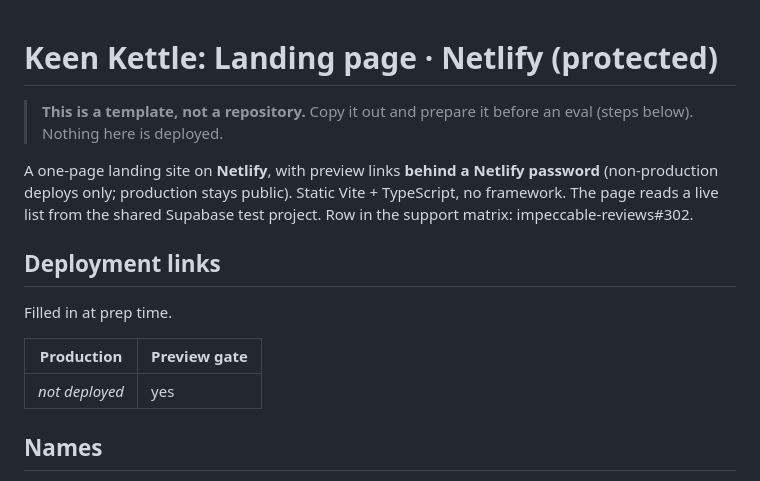
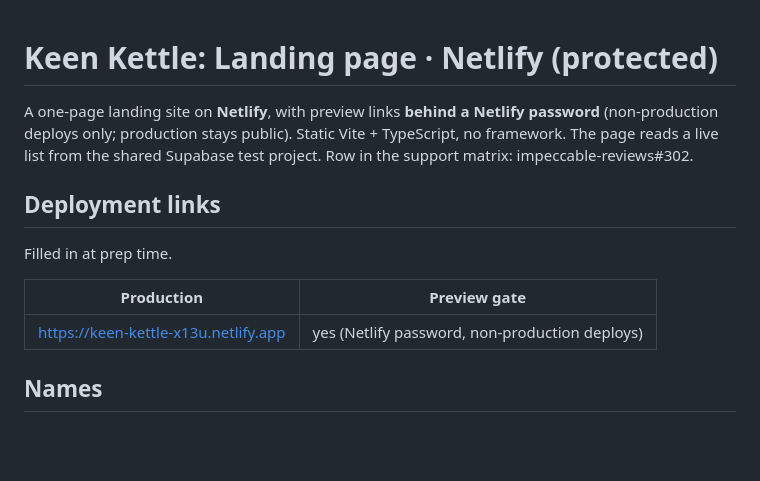
Before and after one commit to pristine-test-org/keen-kettle-x13u, a Markdown page: README.md, the part around the change. GitHub-like rendering; blank space fills up the shorter version.

Commit message:
README: deployment links
Co-Authored-By: Claude Opus 5.5 <noreply@anthropic.com>

```diff
--- a/README.md
+++ b/README.md
@@ -1,7 +1,4 @@
 # Keen Kettle: Landing page · Netlify (protected)
-
-> **This is a template, not a repository.** Copy it out and prepare it before an eval (steps below).
-> Nothing here is deployed.
 
 A one-page landing site on **Netlify**, with preview links **behind a Netlify password** (non-production deploys only; production stays public). Static Vite +
 TypeScript, no framework. The page reads a live list from the shared Supabase test project.
@@ -13,7 +10,7 @@ Filled in at prep time.
 
 | Production | Preview gate |
 |---|---|
-| _not deployed_ | yes |
+| https://keen-kettle-x13u.netlify.app | yes (Netlify password, non-production deploys) |
 
 ## Names
 
```
